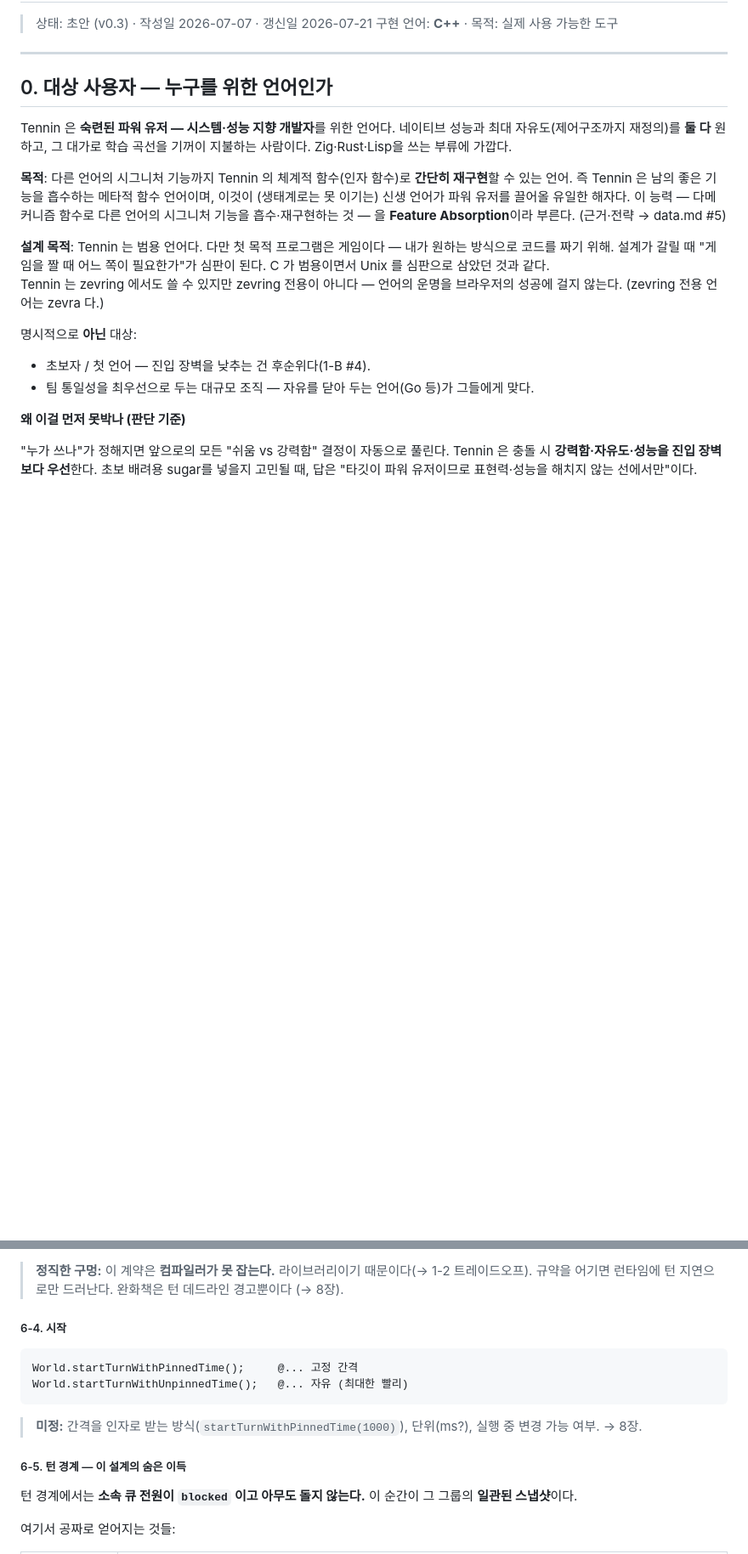
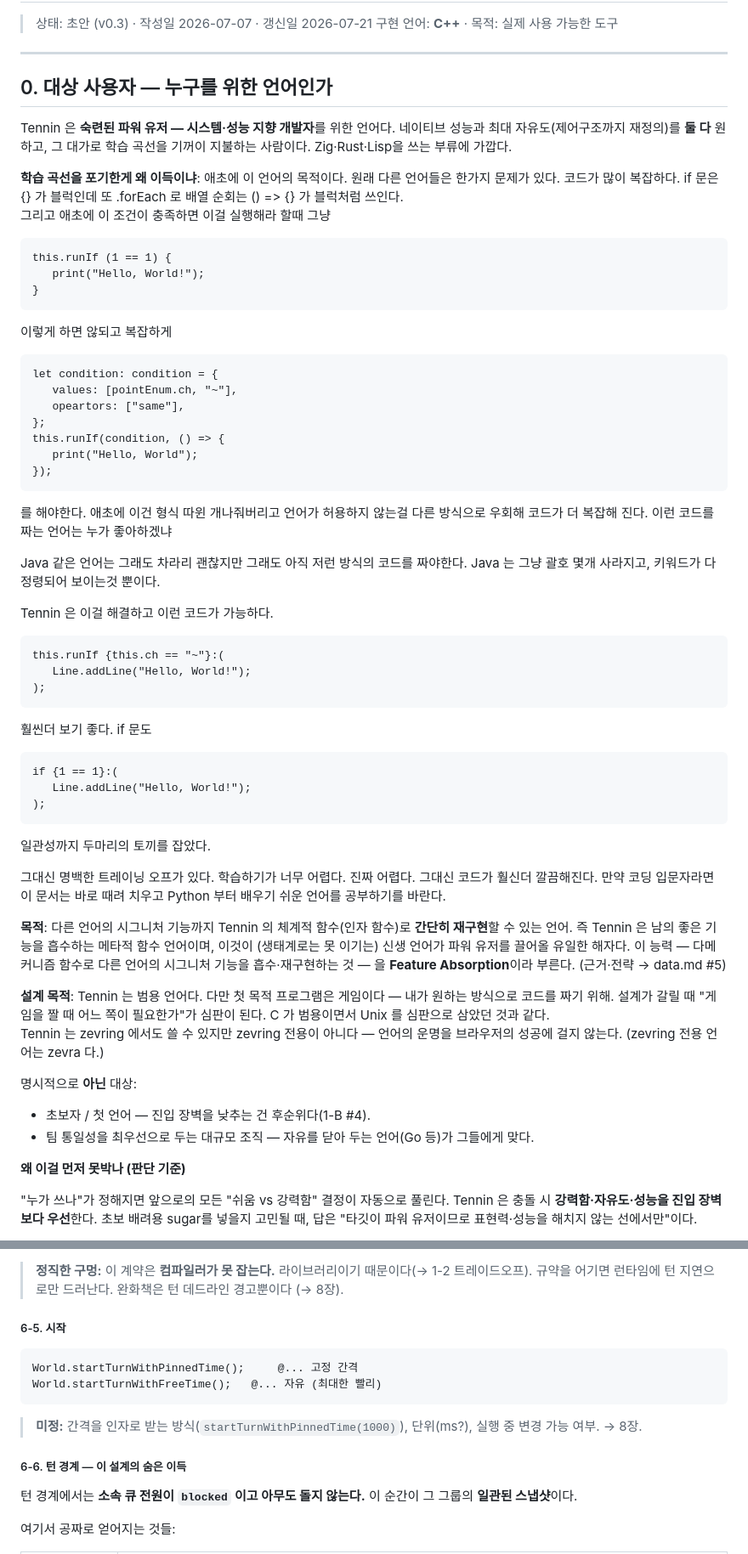
Before and after one commit to DiscUnderbar/tennin-lang, a Markdown page: tennin-spec.md, 2 parts joined by grey strips. Shown at 85% size. GitHub-like rendering; blank space fills up the shorter version.

````diff
--- a/tennin-spec.md
+++ b/tennin-spec.md
@@ -8,6 +8,51 @@
 ## 0. 대상 사용자 — 누구를 위한 언어인가
 
 Tennin 은 **숙련된 파워 유저 — 시스템·성능 지향 개발자**를 위한 언어다. 네이티브 성능과 최대 자유도(제어구조까지 재정의)를 **둘 다** 원하고, 그 대가로 학습 곡선을 기꺼이 지불하는 사람이다. Zig·Rust·Lisp을 쓰는 부류에 가깝다.
+
+**학습 곡선을 포기한게 왜 이득이냐**: 애초에 이 언어의 목적이다. 원래 다른 언어들은 한가지 문제가 있다. 코드가 많이 복잡하다. if 문은 {} 가 블럭인데 또 .forEach 로 배열 순회는 () => {} 가 블럭처럼 쓰인다.\
+그리고 애초에 이 조건이 충족하면 이걸 실행해라 할때 그냥
+
+```
+this.runIf (1 == 1) {
+   print("Hello, World!");
+}
+```
+
+이렇게 하면 않되고 복잡하게
+
+```
+let condition: condition = {
+   values: [pointEnum.ch, "~"],
+   opeartors: ["same"],
+};
+this.runIf(condition, () => {
+   print("Hello, World");
+});
+```
+
+를 해야한다. 애초에 이건 형식 따윈 개나줘버리고 언어가 허용하지 않는걸 다른 방식으로 우회해 코드가 더 복잡해 진다. 이런 코드를 짜는 언어는 누가 좋아하겠냐
+
+Java 같은 언어는 그래도 차라리 괜찮지만 그래도 아직 저런 방식의 코드를 짜야한다. Java 는 그냥 괄호 몇개 사라지고, 키워드가 다 정령되어 보이는것 뿐이다.
+
+Tennin 은 이걸 해결하고 이런 코드가 가능하다.
+
+```tennin
+this.runIf {this.ch == "~"}:(
+   Line.addLine("Hello, World!");
+);
+```
+
+훨씬더 보기 좋다. if 문도
+
+```tennin
+if {1 == 1}:(
+   Line.addLine("Hello, World!");
+);
+```
+
+일관성까지 두마리의 토끼를 잡았다.
+
+그대신 명백한 트레이닝 오프가 있다. 학습하기가 너무 어렵다. 진짜 어렵다. 그대신 코드가 훨신더 깔끔해진다. 만약 코딩 입문자라면 이 문서는 바로 때려 치우고 Python 부터 배우기 쉬운 언어를 공부하기를 바란다.
 
 **목적**: 다른 언어의 시그니처 기능까지 Tennin 의 체계적 함수(인자 함수)로 **간단히 재구현**할 수 있는 언어. 즉 Tennin 은 남의 좋은 기능을 흡수하는 메타적 함수 언어이며, 이것이 (생태계로는 못 이기는) 신생 언어가 파워 유저를 끌어올 유일한 해자다. 이 능력 — 다메커니즘 함수로 다른 언어의 시그니처 기능을 흡수·재구현하는 것 — 을 **Feature Absorption**이라 부른다. (근거·전략 → data.md #5)
 
@@ -2124,16 +2188,16 @@ World.addQueue {}:(
 
 > **정직한 구멍:** 이 계약은 **컴파일러가 못 잡는다.** 라이브러리이기 때문이다(→ 1-2 트레이드오프). 규약을 어기면 런타임에 턴 지연으로만 드러난다. 완화책은 턴 데드라인 경고뿐이다 (→ 8장).
 
-##### 6-4. 시작
+##### 6-5. 시작
 
 ```tennin
 World.startTurnWithPinnedTime();     @... 고정 간격
-World.startTurnWithUnpinnedTime();   @... 자유 (최대한 빨리)
+World.startTurnWithFreeTime();   @... 자유 (최대한 빨리)
 ```
 
 > **미정:** 간격을 인자로 받는 방식(`startTurnWithPinnedTime(1000)`), 단위(ms?), 실행 중 변경 가능 여부. → 8장.
 
-##### 6-5. 턴 경계 — 이 설계의 숨은 이득
+##### 6-6. 턴 경계 — 이 설계의 숨은 이득
 
 턴 경계에서는 **소속 큐 전원이 `blocked` 이고 아무도 돌지 않는다.** 이 순간이 그 그룹의 **일관된 스냅샷**이다.
 
````
Also changed, not shown: other parts of tennin-spec.md (+30 -11 lines).
